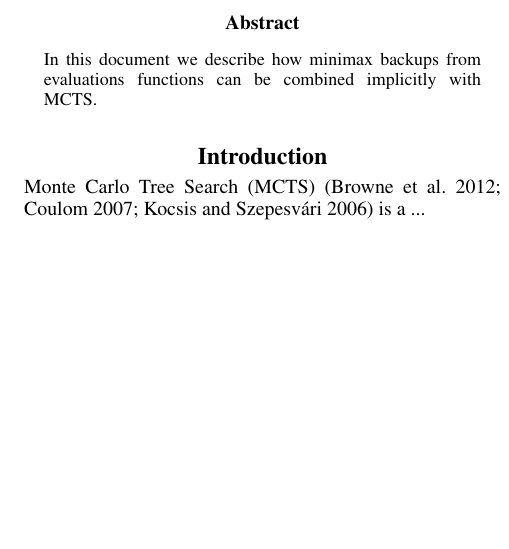
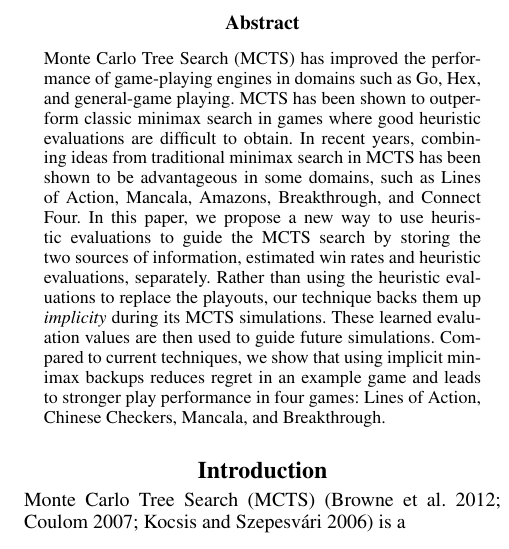
Before and after one commit to lanctot/im-mcts, a LaTeX paper (im-mcts.tex): part of one column of page 1 of 3, cut so that both start at the same text, the shorter picture padded with empty space. Compiled offline with pdfLaTeX.

Commit message:
added abstract

```diff
--- a/im-mcts.tex
+++ b/im-mcts.tex
@@ -84,13 +84,25 @@
 \maketitle
 
 \begin{abstract}
-In this document we describe how minimax backups from evaluations functions can be combined implicitly
-with MCTS.
+Monte Carlo Tree Search (MCTS) has improved the performance of game-playing engines in
+domains such as Go, Hex, and general-game playing. MCTS has been shown to outperform
+classic minimax search in games where good heuristic evaluations are difficult to obtain.
+In recent years, combining
+ideas from traditional minimax search in MCTS has been shown to be advantageous in some domains,
+such as Lines of Action, Mancala, Amazons, Breakthrough, and Connect Four. In this paper, we propose
+a new way to use heuristic evaluations to guide the MCTS search by storing the two sources of
+information, estimated win rates and heuristic evaluations, separately.
+Rather than using the heuristic evaluations to replace the playouts,
+our technique backs them up {\it implicity} during its MCTS simulations.
+These learned evaluation values are then used to guide future simulations.
+Compared to current techniques, we show that using implicit minimax backups
+reduces regret in an example game and leads to stronger
+play performance in four games: Lines of Action, Chinese Checkers, Mancala, and Breakthrough.
 \end{abstract}
 
 \section{Introduction}
 
-Monte Carlo Tree Search (MCTS)~\cite{mctssurvey,Coulom06Efficient,Kocsis06Bandit} is a ...
+Monte Carlo Tree Search (MCTS)~\cite{mctssurvey,Coulom06Efficient,Kocsis06Bandit} is a
 
 \subsection{Related Work}
 
```
